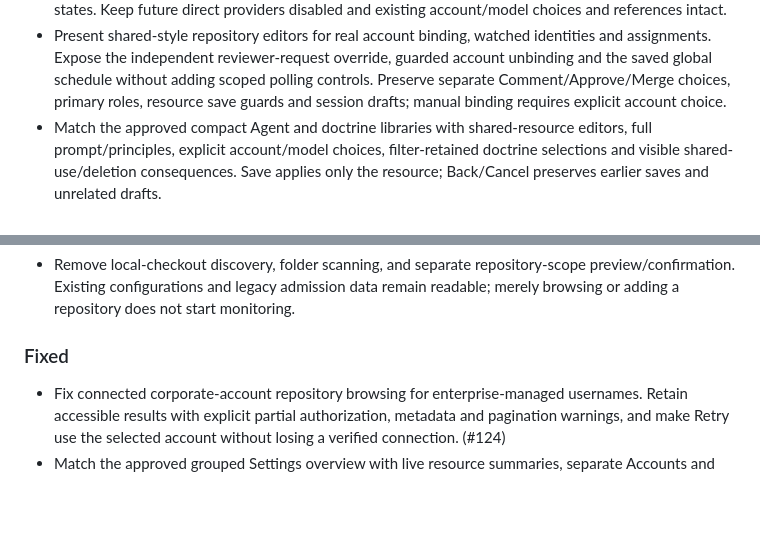
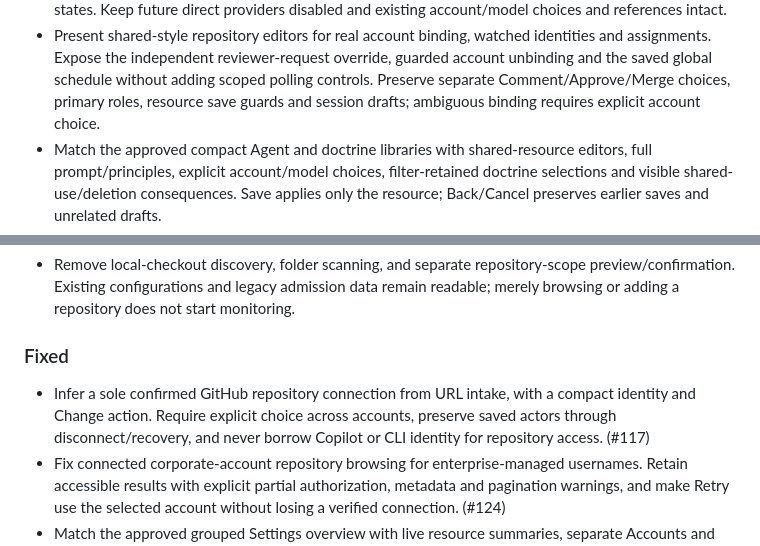
Before and after one commit to jdylanmc/pr-sniper, a Markdown page: CHANGELOG.md, 2 parts joined by grey strips. Drawn GitHub-style; blank space fills up the shorter version.

Commit message:
docs(changelog): record provider account inference

```diff
--- a/CHANGELOG.md
+++ b/CHANGELOG.md
@@ -53,7 +53,7 @@ Stable release tags use Semantic Versioning; see [release operations](docs/relea
   Expose the independent reviewer-request override, guarded account unbinding
   and the saved global schedule without adding scoped polling controls.
   Preserve separate Comment/Approve/Merge choices, primary roles, resource
-  save guards and session drafts; manual binding requires explicit account choice.
+  save guards and session drafts; ambiguous binding requires explicit account choice.
 - Match the approved compact Agent and doctrine libraries with shared-resource
   editors, full prompt/principles, explicit account/model choices, filter-retained
   doctrine selections and visible shared-use/deletion consequences. Save applies
@@ -85,6 +85,10 @@ Stable release tags use Semantic Versioning; see [release operations](docs/relea
 
 ### Fixed
 
+- Infer a sole confirmed GitHub repository connection from URL intake, with a
+  compact identity and Change action. Require explicit choice across accounts,
+  preserve saved actors through disconnect/recovery, and never borrow Copilot
+  or CLI identity for repository access. (#117)
 - Fix connected corporate-account repository browsing for enterprise-managed
   usernames. Retain accessible results with explicit partial authorization,
   metadata and pagination warnings, and make Retry use the selected account
```
